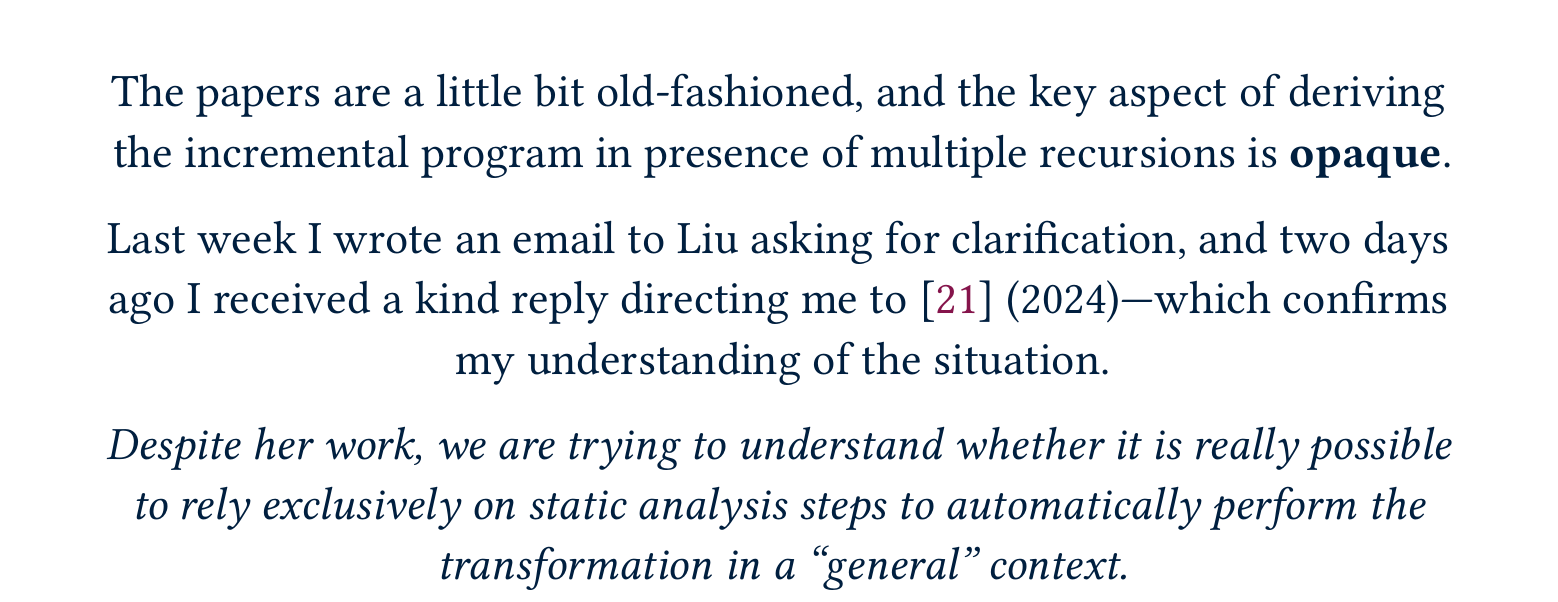
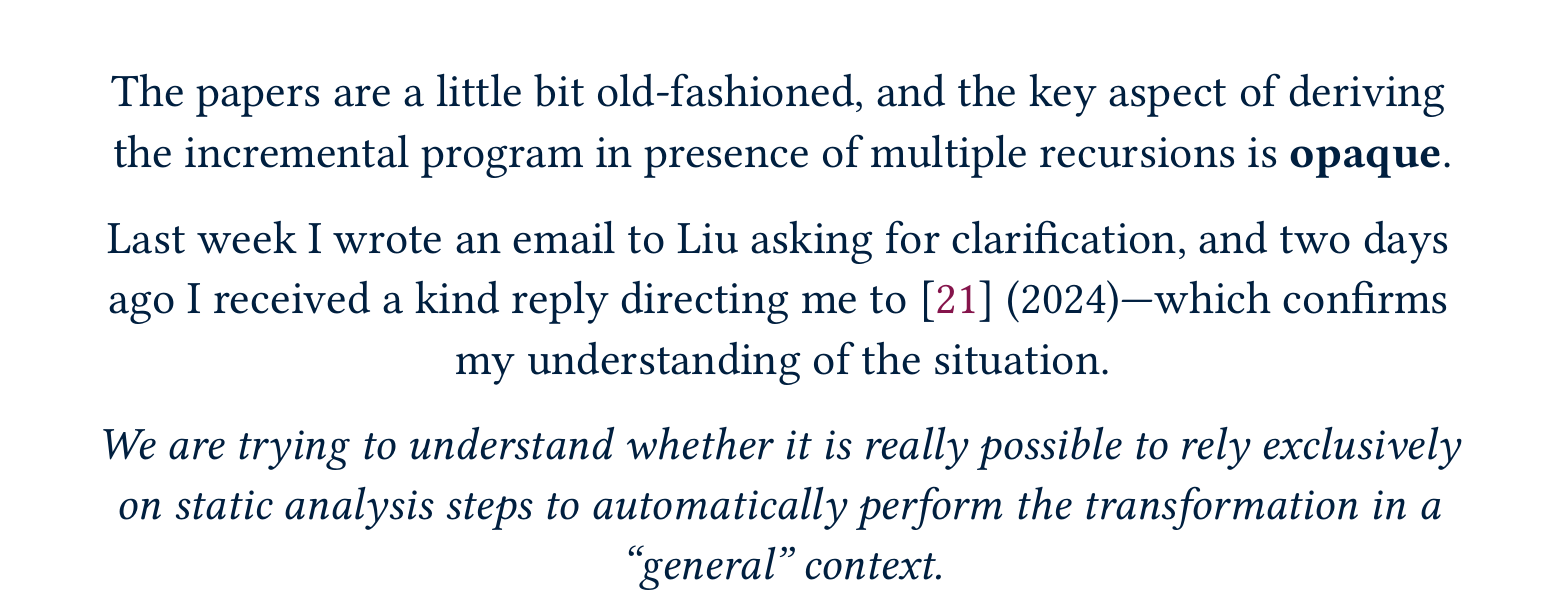
Before and after one commit to FedericoBruzzone/your-optimizing-compiler-is-not-smart-enough, a Typst document (presentation.typ): part of page 24 of 30, cut so that both start at the same text. The pictures show the PDF file presentation.pdf that the author committed with the source.

Commit message:
Minor fix
Signed-off-by: FedericoBruzzone <federico.bruzzone.i@gmail.com>

```diff
--- a/presentation.typ
+++ b/presentation.typ
@@ -638,7 +638,7 @@
 
   Last week I wrote an email to Liu asking for clarification, and two days ago I received a kind reply directing me to @Liu24 (2024)---which confirms my understanding of the situation.
 
-  _Despite her work, we are trying to understand whether it is really possible to rely exclusively on static analysis steps to automatically perform the transformation in a “general” context._
+  _We are trying to understand whether it is really possible to rely exclusively on static analysis steps to automatically perform the transformation in a “general” context._
 ]]
 
 #focus-slide[
```
Also changed, not shown: presentation.pdf.
